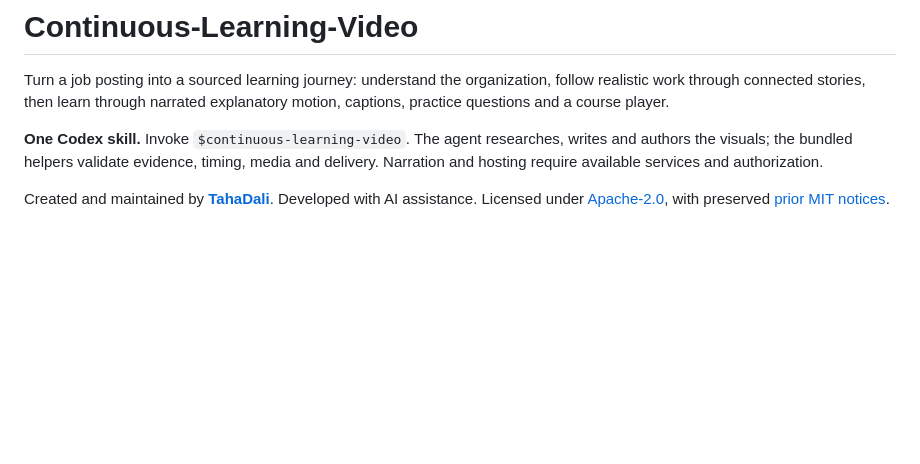
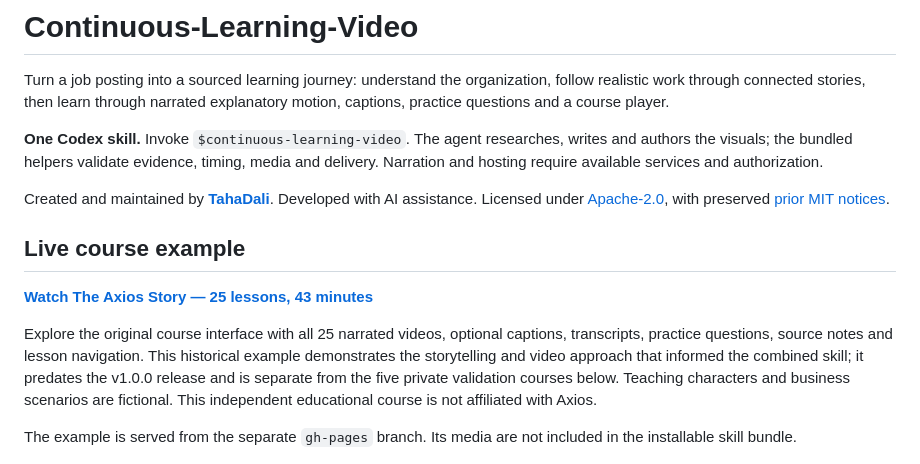
Before and after one commit to TahaDali/Continuous-Learning-Video, a Markdown page: README.md, the part around the change. Rendered like a GitHub page; blank space fills up the shorter version.

Commit message:
Link public Axios course example in README

```diff
--- a/README.md
+++ b/README.md
@@ -5,6 +5,14 @@ Turn a job posting into a sourced learning journey: understand the organization,
 **One Codex skill.** Invoke `$continuous-learning-video`. The agent researches, writes and authors the visuals; the bundled helpers validate evidence, timing, media and delivery. Narration and hosting require available services and authorization.
 
 Created and maintained by **[TahaDali](https://github.com/TahaDali)**. Developed with AI assistance. Licensed under [Apache-2.0](LICENSE), with preserved [prior MIT notices](LICENSES/Legacy-MIT.txt).
+
+## Live course example
+
+**[Watch The Axios Story — 25 lessons, 43 minutes](https://tahadali.github.io/Continuous-Learning-Video/examples/axios/#lesson-01)**
+
+Explore the original course interface with all 25 narrated videos, optional captions, transcripts, practice questions, source notes and lesson navigation. This historical example demonstrates the storytelling and video approach that informed the combined skill; it predates the v1.0.0 release and is separate from the five private validation courses below. Teaching characters and business scenarios are fictional. This independent educational course is not affiliated with Axios.
+
+The example is served from the separate `gh-pages` branch. Its media are not included in the installable skill bundle.
 
 ![A frame from the bundled mechanical transfer demonstration](docs/images/mechanical-demo.png)
 
```
